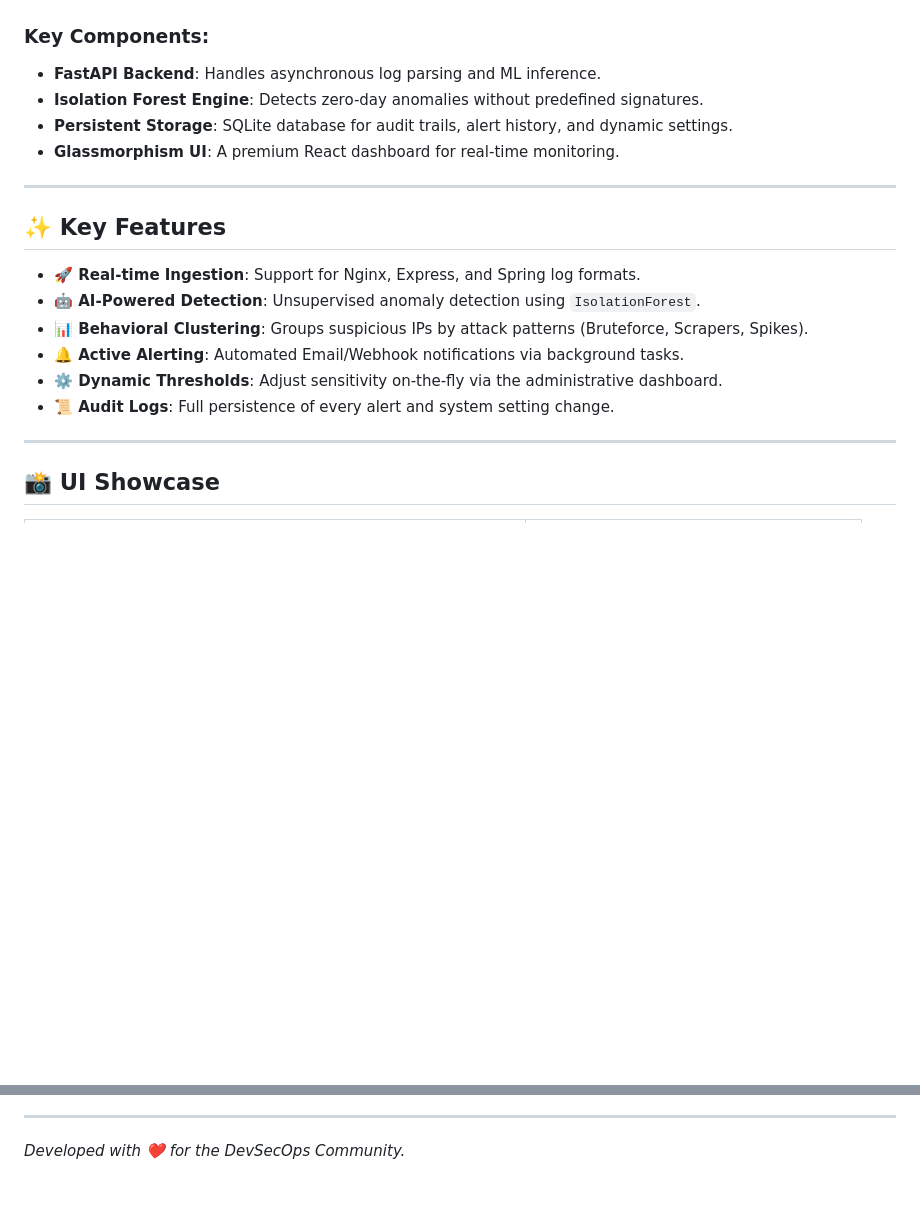
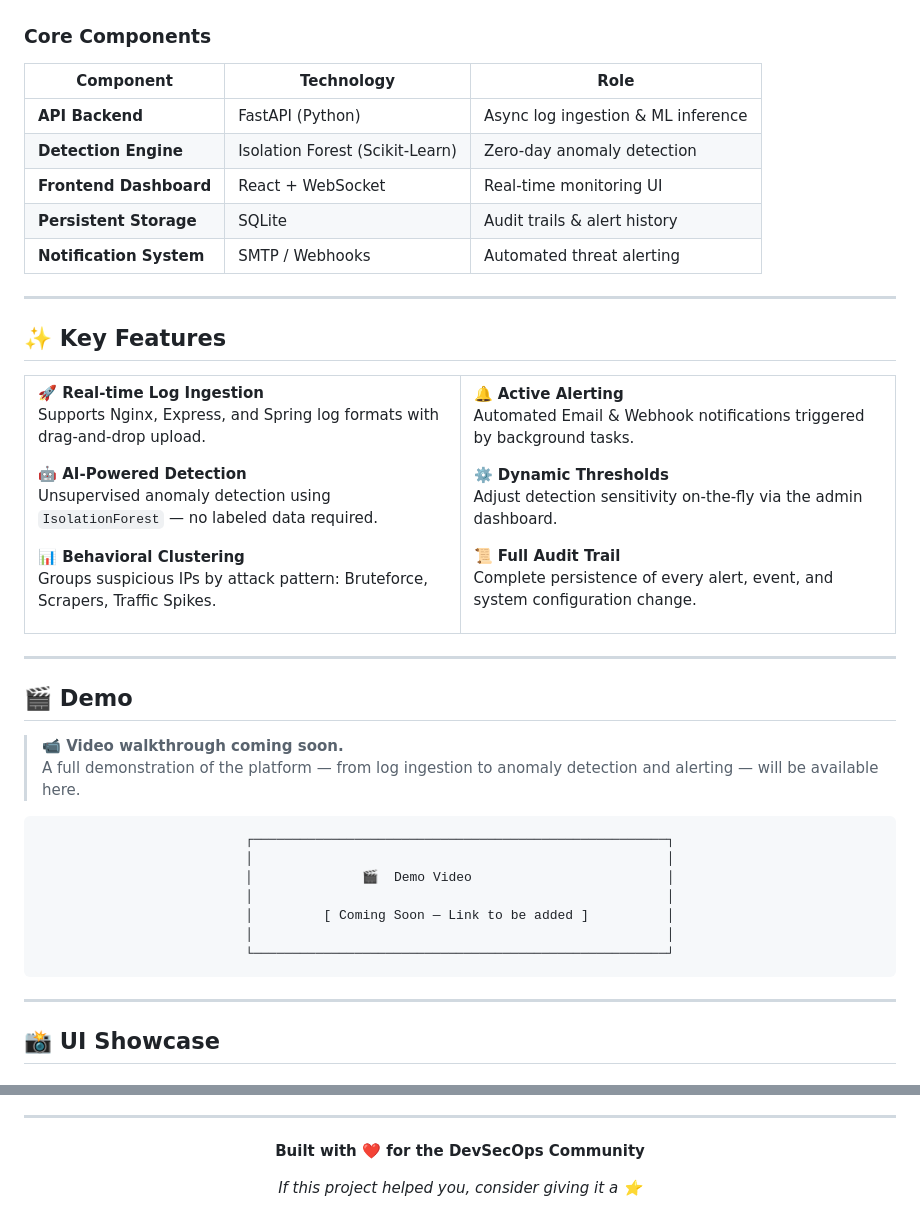
Before and after one commit to Ayoublaa/mobile, a Markdown page: README.md, 2 parts joined by grey strips. Rendered like a GitHub page; blank space fills up the shorter version.

````diff
--- a/README.md
+++ b/README.md
@@ -23,21 +67,78 @@ graph TD
 ```
 
+### Core Components
 
-### Key Components:
-- **FastAPI Backend**: Handles asynchronous log parsing and ML inference.
-- **Isolation Forest Engine**: Detects zero-day anomalies without predefined signatures.
-- **Persistent Storage**: SQLite database for audit trails, alert history, and dynamic settings.
-- **Glassmorphism UI**: A premium React dashboard for real-time monitoring.
+| Component | Technology | Role |
+|-----------|-----------|------|
+| **API Backend** | FastAPI (Python) | Async log ingestion & ML inference |
+| **Detection Engine** | Isolation Forest (Scikit-Learn) | Zero-day anomaly detection |
+| **Frontend Dashboard** | React + WebSocket | Real-time monitoring UI |
+| **Persistent Storage** | SQLite | Audit trails & alert history |
+| **Notification System** | SMTP / Webhooks | Automated threat alerting |
 
 ---
 
 ## ✨ Key Features
-- **🚀 Real-time Ingestion**: Support for Nginx, Express, and Spring log formats.
-- **🤖 AI-Powered Detection**: Unsupervised anomaly detection using `IsolationForest`.
-- **📊 Behavioral Clustering**: Groups suspicious IPs by attack patterns (Bruteforce, Scrapers, Spikes).
-- **🔔 Active Alerting**: Automated Email/Webhook notifications via background tasks.
-- **⚙️ Dynamic Thresholds**: Adjust sensitivity on-the-fly via the administrative dashboard.
-- **📜 Audit Logs**: Full persistence of every alert and system setting change.
+
+<table>
+<tr>
+<td width="50%">
+
+**🚀 Real-time Log Ingestion**
+Supports Nginx, Express, and Spring log formats with drag-and-drop upload.
+
+**🤖 AI-Powered Detection**
+Unsupervised anomaly detection using `IsolationForest` — no labeled data required.
+
+**📊 Behavioral Clustering**
+Groups suspicious IPs by attack pattern: Bruteforce, Scrapers, Traffic Spikes.
+
+</td>
+<td width="50%">
+
+**🔔 Active Alerting**
+Automated Email & Webhook notifications triggered by background tasks.
+
+**⚙️ Dynamic Thresholds**
+Adjust detection sensitivity on-the-fly via the admin dashboard.
+
+**📜 Full Audit Trail**
+Complete persistence of every alert, event, and system configuration change.
+
+</td>
+</tr>
+</table>
+
+---
+
+## 🎬 Demo
+
+> **📹 Video walkthrough coming soon.**
+> A full demonstration of the platform — from log ingestion to anomaly detection and alerting — will be available here.
+
+<!--
+TO ADD YOUR VIDEO later:
+
+Option 1 - YouTube thumbnail (recommended):
+[![Watch the demo](https://img.youtube.com/vi/YOUR_VIDEO_ID/maxresdefault.jpg)](https://www.youtube.com/watch?v=YOUR_VIDEO_ID)
+
+Option 2 - Direct video file hosted on GitHub:
+https://github.com/Ayoublaa/mobile/assets/YOUR_ASSET_ID/your-demo.mp4
+-->
+
+<div align="center">
+
+```
+┌─────────────────────────────────────────────────────┐
+│                                                     │
+│              🎬  Demo Video                         │
+│                                                     │
+│         [ Coming Soon — Link to be added ]          │
+│                                                     │
+└─────────────────────────────────────────────────────┘
+```
+
+</div>
 
 ---
 
@@ -123,3 +300,10 @@ This project is part of a comprehensive security study. A detailed **14-page sci
 
 ---
-*Developed with ❤️ for the DevSecOps Community.*
+
+<div align="center">
+
+**Built with ❤️ for the DevSecOps Community**
+
+*If this project helped you, consider giving it a ⭐*
+
+</div>
````
Also changed, not shown: other parts of README.md (+161 -41 lines).
